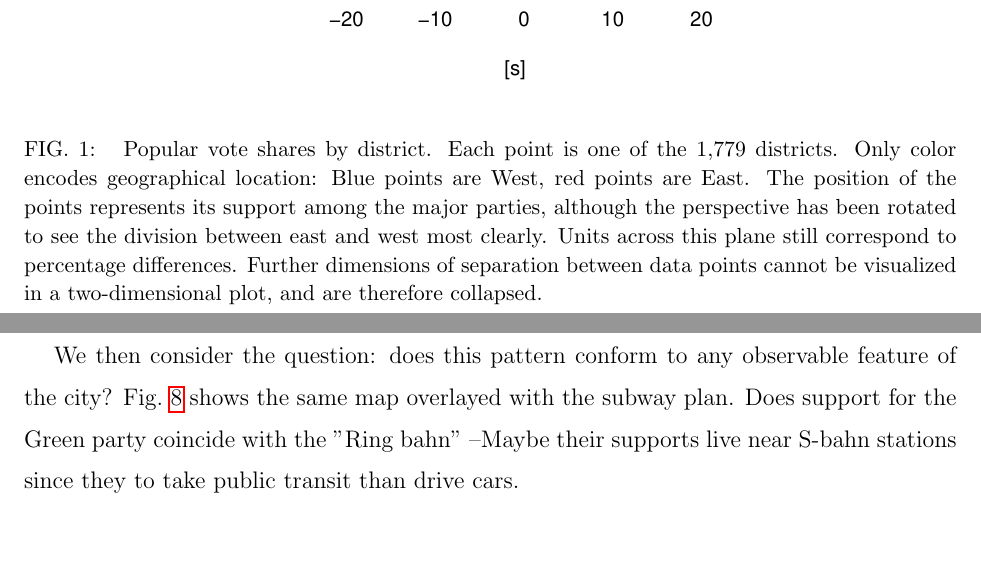
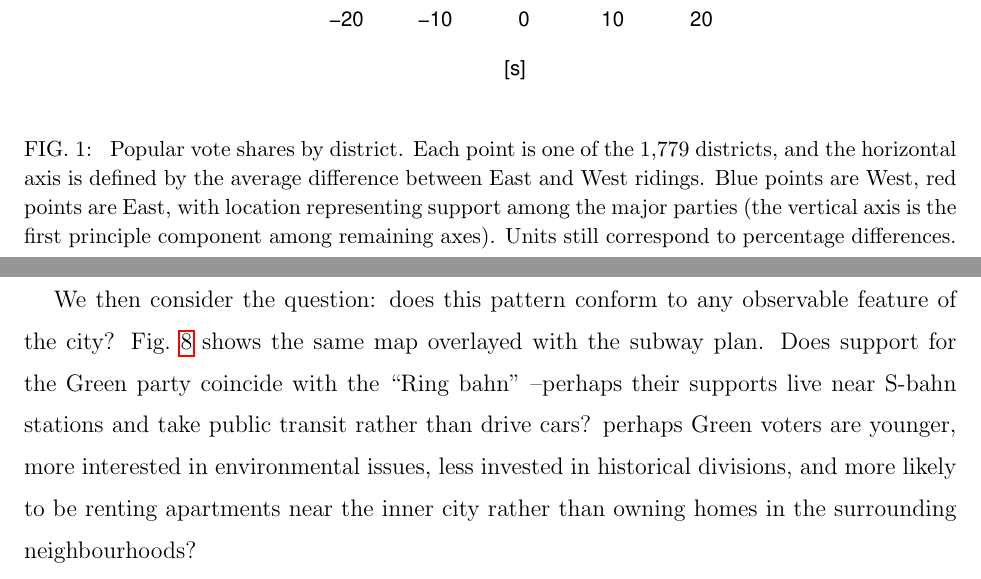
Before and after one commit to Blosberg/Berlin_voting_class, a LaTeX paper (Writeup/Berlin_report.tex): two parts of pages 3 and 7 of 12, joined at a grey line, cut so that both start at the same text, the shorter picture padded with empty space. Compiled offline with pdfLaTeX.

Commit message:
Update report presentation

```diff
--- a/Writeup/Berlin_report.tex
+++ b/Writeup/Berlin_report.tex
@@ -34,6 +33,6 @@ I start by performing cluster analysis on the $N=$1,779 districts of the city ac
-Two of the clusters, as expected, were overwhelmingly dominated by points east and west of the former wall respectively. A third cluster, however, was ditributed almost exactly according to the null distribution of overall districts \---indicating that the barrier no longer has ideological significance to voters there. Where are these districts? More to the point: where exactly have efforts at integration been particularly successful?
+Two of the clusters, as expected, were overwhelmingly dominated by points east and west of the former wall respectively. A third cluster, however, was distributed almost exactly according to the null distribution of overall districts \---indicating that the barrier no longer has ideological significance to voters there. Where are these districts? More to the point: where exactly have efforts at integration been particularly successful?
 
-It turns out that it is in these regions where the Green party derives much of its support. What is it that the Green party are doing particularly well, compared to other parties in appealing to moderate (or `integrated') voters on both sides of the wall?
+It turns out that it is in these regions where the Green party derives much of its support. What is it that the Green party are doing particularly well, compared to other parties in appealing to moderate (or `integrated') voters from both sides of the former wall?
 
 \end{abstract}
 
@@ -80,8 +79,7 @@ The first question we wish to address: is there an ideological division between
 
 \begin{figure}[h]%
 \includegraphics[scale=.85]{../figures/OstWest_Vote2}%
-\caption{ Popular vote shares by district. Each point is one of the 1,779 districts. Only color encodes geographical location: Blue points are West, red points are East. The position of the points represents  its support among the major parties, although the perspective has been rotated to see the division between east and west most clearly. Units across this plane still correspond to percentage differences.
-Further dimensions of separation between data points cannot be visualized in a two-dimensional plot, and are therefore collapsed.}
+\caption{ Popular vote shares by district. Each point is one of the 1,779 districts, and the horizontal axis is defined by the average difference between East and West ridings. Blue points are West, red points are East, with location representing support among the major parties (the vertical axis is the first principle component among remaining axes). Units still correspond to percentage differences. }
 \label{fig:OstWest_div}%
 \end{figure}
 
@@ -140,12 +138,11 @@ So if we can see that there is a region where political integration is particula
 \end{figure}
 
 
-We then consider the question: does this pattern conform to any observable feature of the city? Fig.~\ref{fig:bahntrace} shows the same map overlayed with the subway plan. Does support for the Green party coincide with the "Ring bahn" --Maybe their supports live near S-bahn stations since they to take public transit than drive cars.
-
+We then consider the question: does this pattern conform to any observable feature of the city? Fig.~\ref{fig:bahntrace} shows the same map overlayed with the subway plan. Does support for the Green party coincide with the ``Ring bahn" --perhaps their supports live near S-bahn stations and take public transit rather than drive cars? perhaps Green voters are younger, more interested in environmental issues, less invested in historical divisions, and more likely to be renting apartments near the inner city rather than owning homes in the surrounding neighbourhoods?
 
 \begin{figure}[h]%
 \includegraphics[scale=.85]{../figures/map_W_TRANSITTRACE}%
-\caption{ The same data from Fig.~\ref{fig:map}, but with the U-bahn and S-bahn plan overlayed {\color{red} Graph is sloppy for the moment \--will be cleaned up later.}. What other factors of the city might be correlated with this structure?}
+\caption{ The same data from Fig.~\ref{fig:map}, but with the U-bahn and S-bahn plan overlayed (unfortunately, the downloaded train lines that were obtained suffered from rendering issues in the resulting graph.) What other factors of the city might be correlated with this structure?}
 \label{fig:bahntrace}%
 \end{figure}
 
@@ -181,7 +178,7 @@ This would seem to paint a picture of integrated German society: Young and urban
 
 Other observations that can be made from this data:
 \begin{itemize}
-\item The Eastern cluster tends to be more politically polarized, with both Die Linke and AfD drawing major support. On top of this, the sum of major party support among the West cluster was 99.2\%, while in the East cluster it was only 97.3\% meaning that in the East cluster, citizens were more than 3.5 times as likely to vote for Fringe parties (\emph{in addition} to their support for more radical parties such as AfD or die Linke) {\color{red} Note-to-self: check the distribution of "invalid" votes, or people who abstained from voting at all \--cluster correlations with turnout?.}
+\item The Eastern cluster tends to be more politically polarized, with both Die Linke and AfD drawing major support. On top of this, the sum of major party support among the West cluster was 99.2\%, while in the East cluster it was only 97.3\% meaning that in the East cluster, citizens were more than 3.5 times as likely to vote for Fringe parties (\emph{in addition} to their support for more radical parties such as AfD or die Linke) \footnote{It may be worthwhile to check the distribution of "invalid" votes, or people who abstained from voting at all \--perhaps this cluster correlates with turnout?.}
 \item Look for outliers to the clustering trend:  e.g. that blue piece on the right that's physically east, but strongly ideologically `West', is that the same as the `tail' of red points at the bottom of Fig.~\ref{fig:OstWest_div}?
 \item SPD support seems approximately uniform across the region \--why are they only party whose support is independent of region?
 
```
Also changed, not shown: Writeup/Berlin_report.tex (13 more changed lines), 1 other file.
